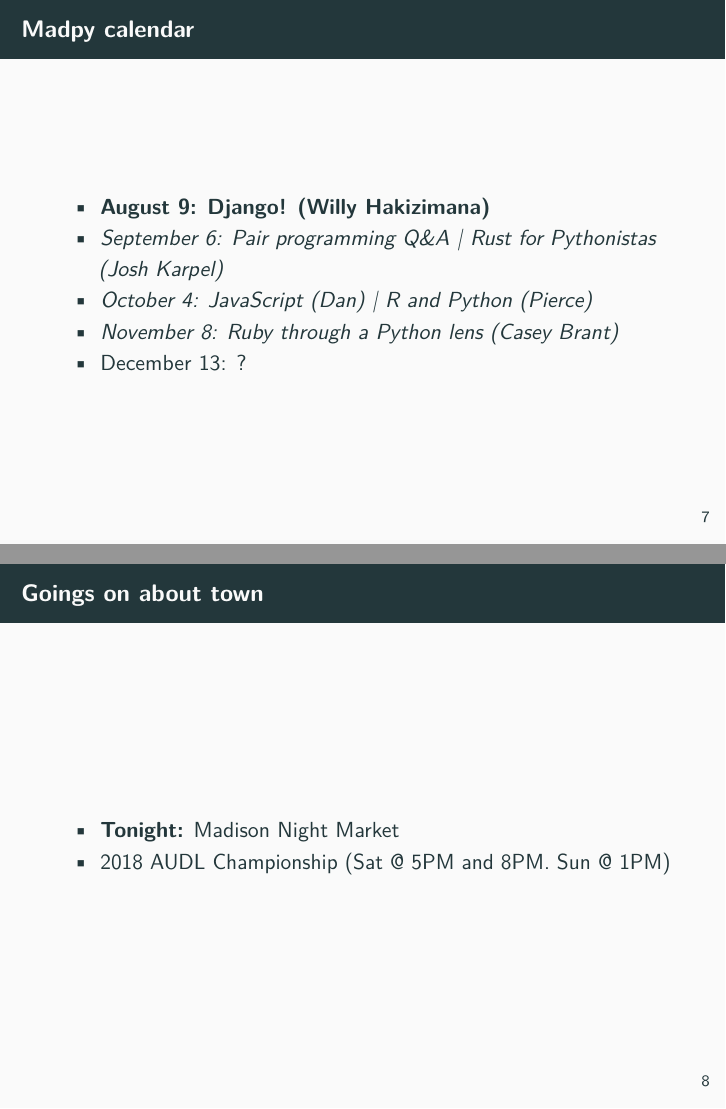
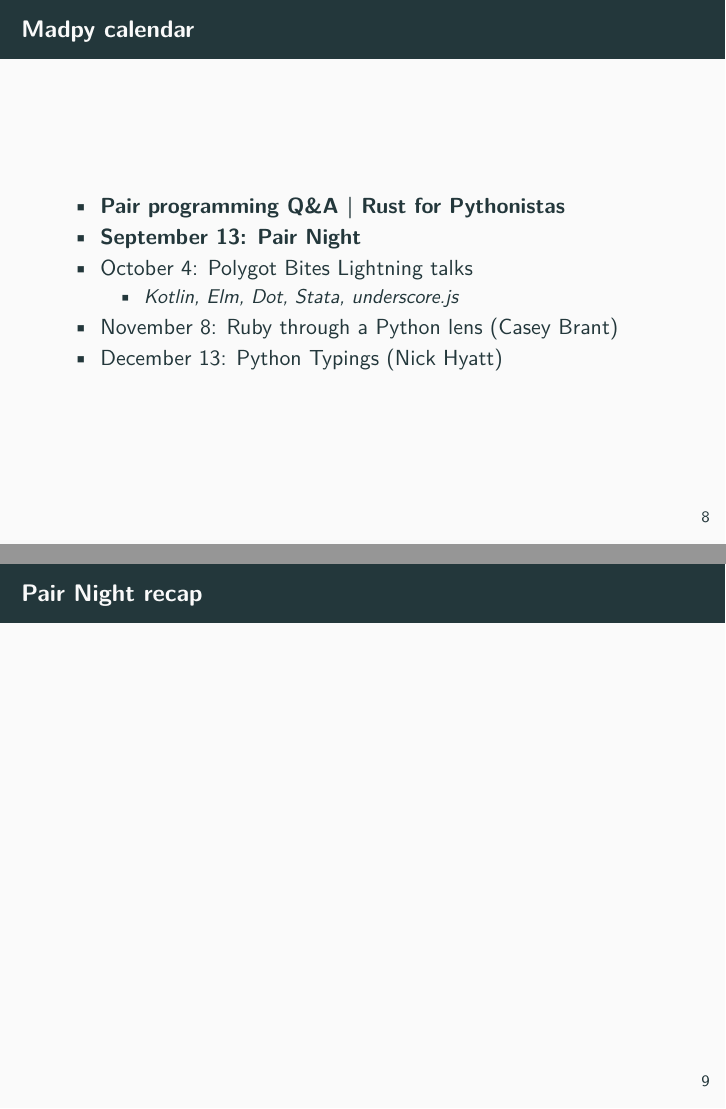
Before and after one commit to madison-python/welcome, an R Markdown document (welcome.Rmd): pages 7 and 8 of 8 before the commit and pages 8 and 9 of 11 after it, joined at a grey line. Rendered offline with R 4.5, knitr and Pandoc, then LaTeX, with nearby package versions; the code chunks are not run, so their results and figures are left out.

Commit message:
Update welcome slides for Josh's talk

````diff
--- a/welcome.Rmd
+++ b/welcome.Rmd
@@ -68,13 +72,13 @@ October 18: AllDayDevOps ([alldaydevops.com](https://alldaydevops.com))
 
 # Madpy calendar
 
-- **August 9: Django! (Willy Hakizimana)**
-- _September 6: Pair programming Q&A | Rust for Pythonistas (Josh Karpel)_
-- _October 4: JavaScript (Dan) | R and Python (Pierce)_
-- _November 8: Ruby through a Python lens (Casey Brant)_
-- December 13: ?
+- **Pair programming Q&A | Rust for Pythonistas**
+- **September 13: Pair Night**
+- October 4: Polygot Bites Lightning talks
+    - _Kotlin, Elm, Dot, Stata, underscore.js_
+- November 8: Ruby through a Python lens (Casey Brant)
+- December 13: Python Typings (Nick Hyatt)
 
-# Goings on about town
+# Pair Night recap
 
-- **Tonight:** Madison Night Market
-- 2018 AUDL Championship (Sat @ 5PM and 8PM. Sun @ 1PM)
+```{r pair-night-v1, fig.cap="Photo by @TyHitzeman."}
````
Also changed, not shown: README.md, img/pair-night-v1.jpg (added), welcome.Rmd (25 more changed lines), 2 other files.
